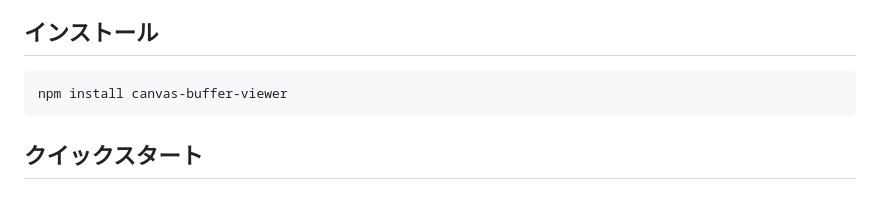
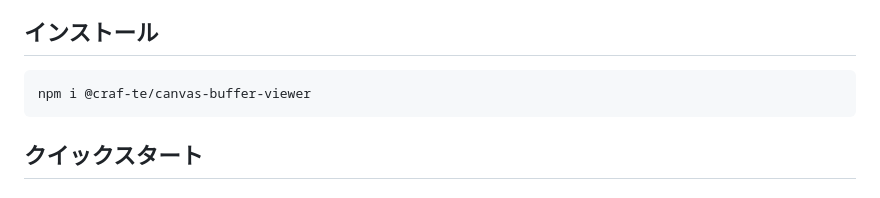
Before and after one commit to craf-te/canvas-buffer-viewer, a Markdown page: README.ja.md, the part around one of its changes. Drawn GitHub-style.

````diff
--- a/README.ja.md
+++ b/README.ja.md
@@ -17,7 +18,7 @@ WebGLフレームバッファ、レンダーターゲット、Canvas2Dの内容
 ## インストール
 
 ```bash
-npm install canvas-buffer-viewer
+npm i @craf-te/canvas-buffer-viewer
 ```
 
 ## クイックスタート
````
Also changed, not shown: other parts of README.ja.md (+1 -0 lines), README.md (+1 -1 lines).
